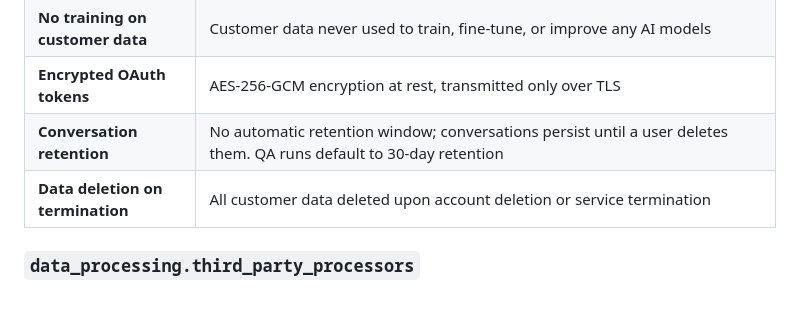
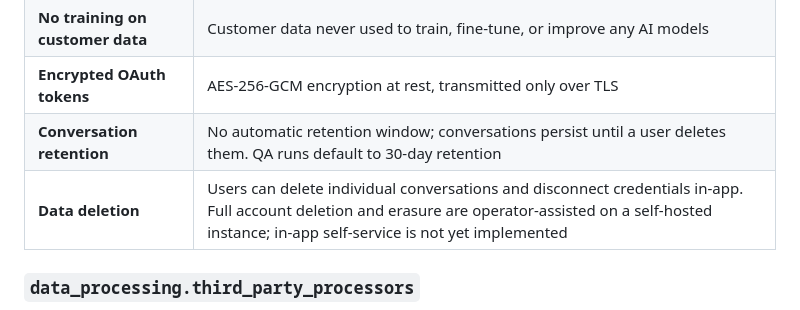
Before and after one commit to kikiavalon/adtraffic, a Markdown page: docs/agent-manifest.md, the part around the change. Rendered like a GitHub page.

Commit message:
docs(manifest): correct the account-deletion commitment
The commitments table claimed "All customer data deleted upon account deletion or
service termination," which contradicts both the code (no account-deletion or
erasure endpoint exists — only per-conversation delete and credential disconnect)
and this same file's own note that erasure is operator-assisted and self-service
is not yet implemented. Align the row with reality.

Co-Authored-By: Claude Opus 4.8 <noreply@anthropic.com>
Signed-off-by: Kiki Avalon Hammond <kiki@hammond.ai>

```diff
--- a/docs/agent-manifest.md
+++ b/docs/agent-manifest.md
@@ -354,7 +354,7 @@ Modeled after Improvado's AI Data Processing Addendum pattern. Key commitments:
 | **No training on customer data** | Customer data never used to train, fine-tune, or improve any AI models |
 | **Encrypted OAuth tokens** | AES-256-GCM encryption at rest, transmitted only over TLS |
 | **Conversation retention** | No automatic retention window; conversations persist until a user deletes them. QA runs default to 30-day retention |
-| **Data deletion on termination** | All customer data deleted upon account deletion or service termination |
+| **Data deletion** | Users can delete individual conversations and disconnect credentials in-app. Full account deletion and erasure are operator-assisted on a self-hosted instance; in-app self-service is not yet implemented |
 
 ### `data_processing.third_party_processors`
 
```
